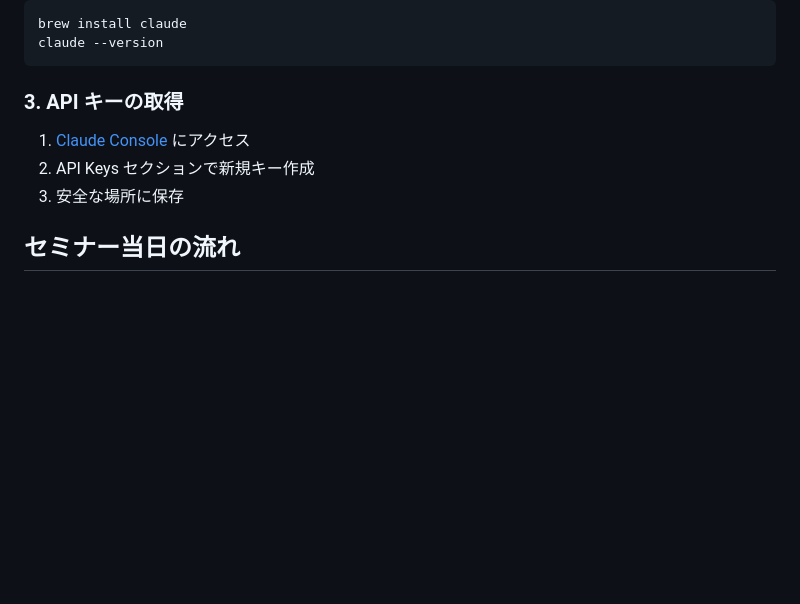
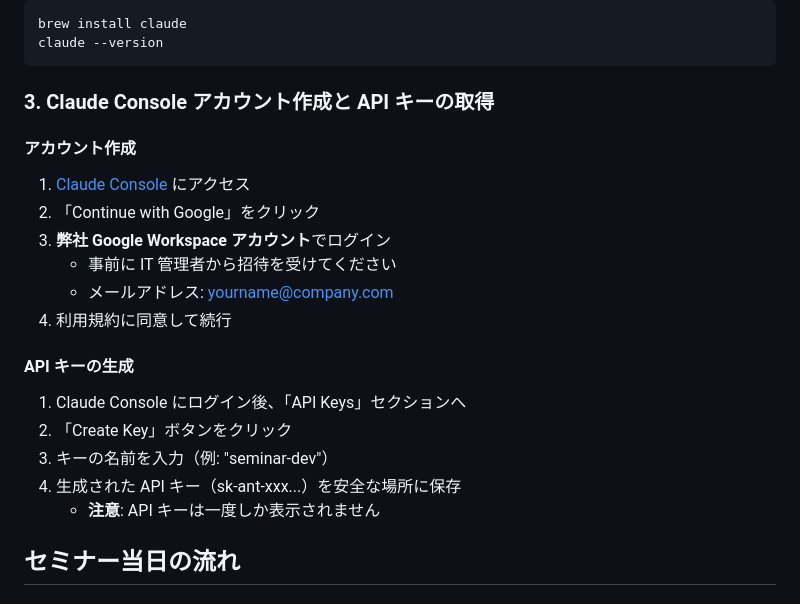
Before and after one commit to estack-inc/e5b41ff0-4fec-f3a9-8998-81414f6676ff, a Markdown page: README.md, the part around the change. GitHub-like rendering; blank space fills up the shorter version.

Commit message:
アカウント作成手順を修正

````diff
--- a/README.md
+++ b/README.md
@@ -80,10 +80,22 @@ brew install claude
 claude --version
 ```
 
-### 3. API キーの取得
+### 3. Claude Console アカウント作成と API キーの取得
+
+#### アカウント作成
 1. <a href="https://console.anthropic.com" target="_blank">Claude Console</a> にアクセス
-2. API Keys セクションで新規キー作成
-3. 安全な場所に保存
+2. 「Continue with Google」をクリック
+3. **弊社 Google Workspace アカウント**でログイン
+   - 事前に IT 管理者から招待を受けてください
+   - メールアドレス: yourname@company.com
+4. 利用規約に同意して続行
+
+#### API キーの生成
+1. Claude Console にログイン後、「API Keys」セクションへ
+2. 「Create Key」ボタンをクリック
+3. キーの名前を入力（例: "seminar-dev"）
+4. 生成された API キー（sk-ant-xxx...）を安全な場所に保存
+   - **注意**: API キーは一度しか表示されません
 
 ## セミナー当日の流れ
 
````
Also changed, not shown: seminar_slides.md (+32 -4 lines).
